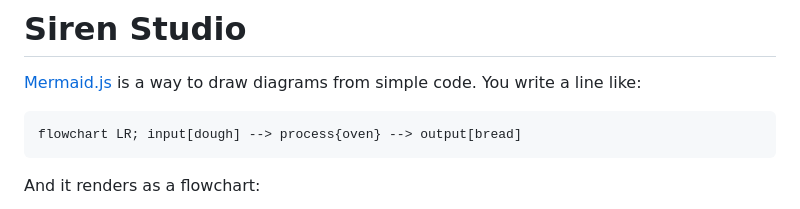
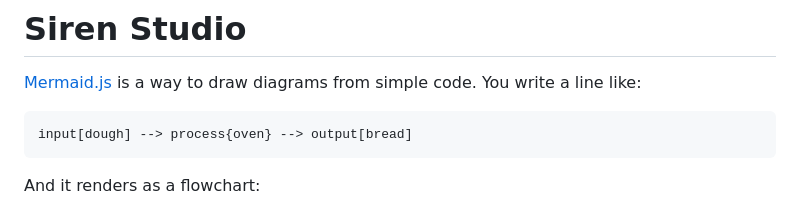
Before and after one commit to kaerberus/siren-studio, a Markdown page: README.md, the part around the change. Drawn GitHub-style.

Commit message:
README: drop the header from the intro snippet

````diff
--- a/README.md
+++ b/README.md
@@ -4,7 +4,7 @@
 You write a line like:
 
 ```text
-flowchart LR; input[dough] --> process{oven} --> output[bread]
+input[dough] --> process{oven} --> output[bread]
 ```
 
 And it renders as a flowchart:
````
